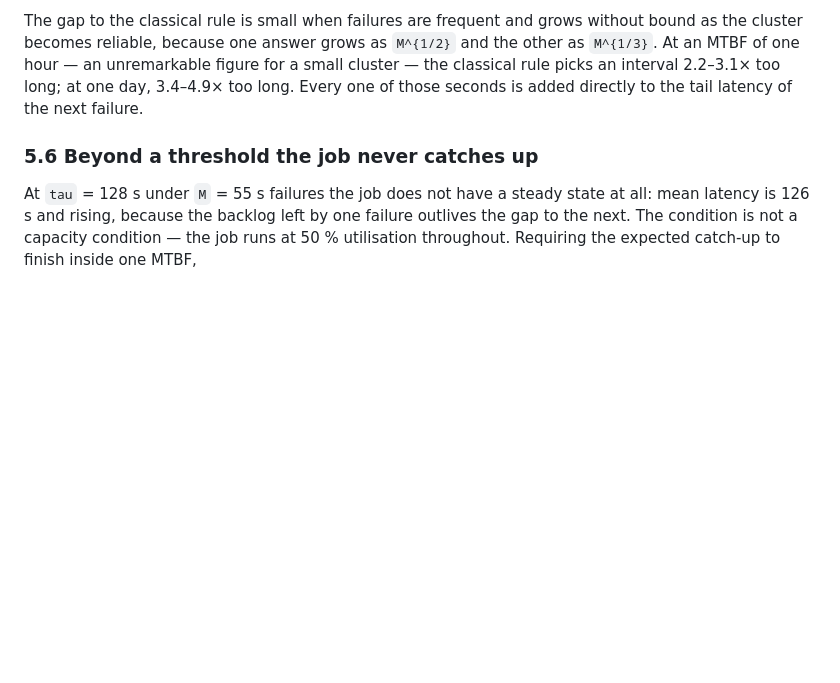
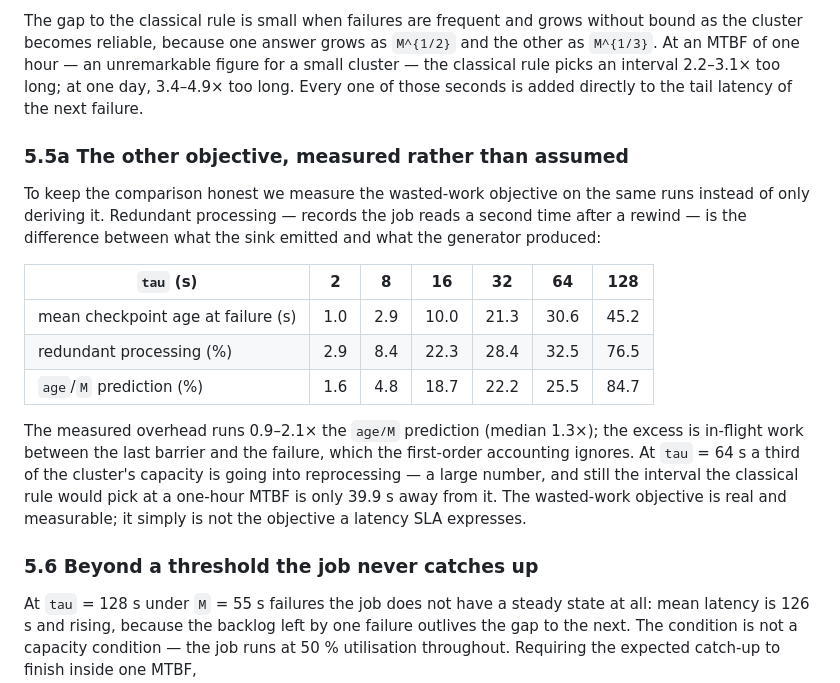
Before and after one commit to Anyangta/Study_Journal, a Markdown page: ICNGC_2차논문/paper_draft_en.md, the part around the change. GitHub-like rendering; blank space fills up the shorter version.

Commit message:
2026-09-06_낭비목적함수-실측검증-추가
Co-Authored-By: Claude Opus 5 <noreply@anthropic.com>

```diff
--- a/ICNGC_2차논문/paper_draft_en.md
+++ b/ICNGC_2차논문/paper_draft_en.md
@@ -313,6 +313,27 @@ figure for a small cluster — the classical rule picks an interval 2.2–3.1×
 long; at one day, 3.4–4.9× too long. Every one of those seconds is added
 directly to the tail latency of the next failure.
 
+### 5.5a The other objective, measured rather than assumed
+
+To keep the comparison honest we measure the wasted-work objective on the same
+runs instead of only deriving it. Redundant processing — records the job reads a
+second time after a rewind — is the difference between what the sink emitted and
+what the generator produced:
+
+| `tau` (s) | 2 | 8 | 16 | 32 | 64 | 128 |
+|---|---|---|---|---|---|---|
+| mean checkpoint age at failure (s) | 1.0 | 2.9 | 10.0 | 21.3 | 30.6 | 45.2 |
+| redundant processing (%) | 2.9 | 8.4 | 22.3 | 28.4 | 32.5 | 76.5 |
+| `age`/`M` prediction (%) | 1.6 | 4.8 | 18.7 | 22.2 | 25.5 | 84.7 |
+
+The measured overhead runs 0.9–2.1× the `age/M` prediction (median 1.3×); the
+excess is in-flight work between the last barrier and the failure, which the
+first-order accounting ignores. At `tau` = 64 s a third of the cluster's capacity
+is going into reprocessing — a large number, and still the interval the classical
+rule would pick at a one-hour MTBF is only 39.9 s away from it. The wasted-work
+objective is real and measurable; it simply is not the objective a latency SLA
+expresses.
+
 ### 5.6 Beyond a threshold the job never catches up
 
 At `tau` = 128 s under `M` = 55 s failures the job does not have a steady state at
```
